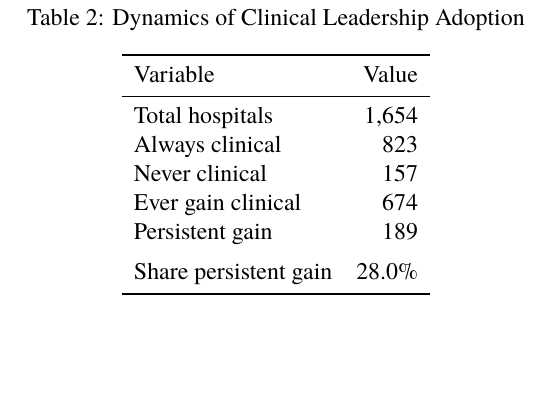
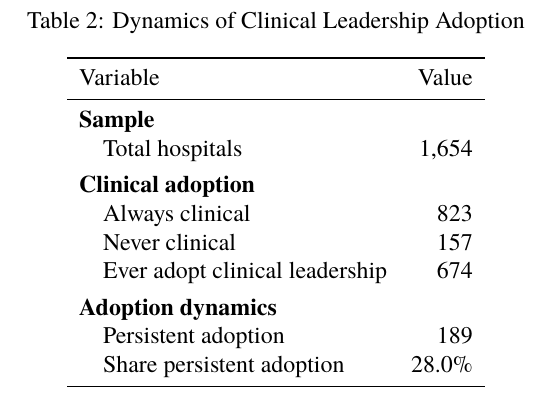
Before and after one commit to hannaglenn/hospital_leadership, a LaTeX paper (Paper/Paper.tex, which reads Objects/clinical_dynamics_table.tex): part of page 13 of 13, cut so that both start at the same text, the shorter picture padded with empty space. Compiled offline with pdfLaTeX.

Commit message:
try to fix table

```diff
--- a/Objects/clinical_dynamics_table.tex
+++ b/Objects/clinical_dynamics_table.tex
@@ -6,13 +6,18 @@
 \toprule
 Variable & Value\\
 \midrule
-Total hospitals & 1,654\\
-Always clinical & 823\\
-Never clinical & 157\\
-Ever gain clinical & 674\\
-Persistent gain & 189\\
-\addlinespace
-Share persistent gain & 28.0\%\\
+\addlinespace[0.3em]
+\multicolumn{2}{l}{\textbf{Sample}}\\
+\hspace{1em}Total hospitals & 1,654\\
+\addlinespace[0.3em]
+\multicolumn{2}{l}{\textbf{Clinical adoption}}\\
+\hspace{1em}Always clinical & 823\\
+\hspace{1em}Never clinical & 157\\
+\hspace{1em}Ever adopt clinical leadership & 674\\
+\addlinespace[0.3em]
+\multicolumn{2}{l}{\textbf{Adoption dynamics}}\\
+\hspace{1em}Persistent adoption & 189\\
+\hspace{1em}Share persistent adoption & 28.0\%\\
 \bottomrule
 \end{tabular}
 \end{table}
```
